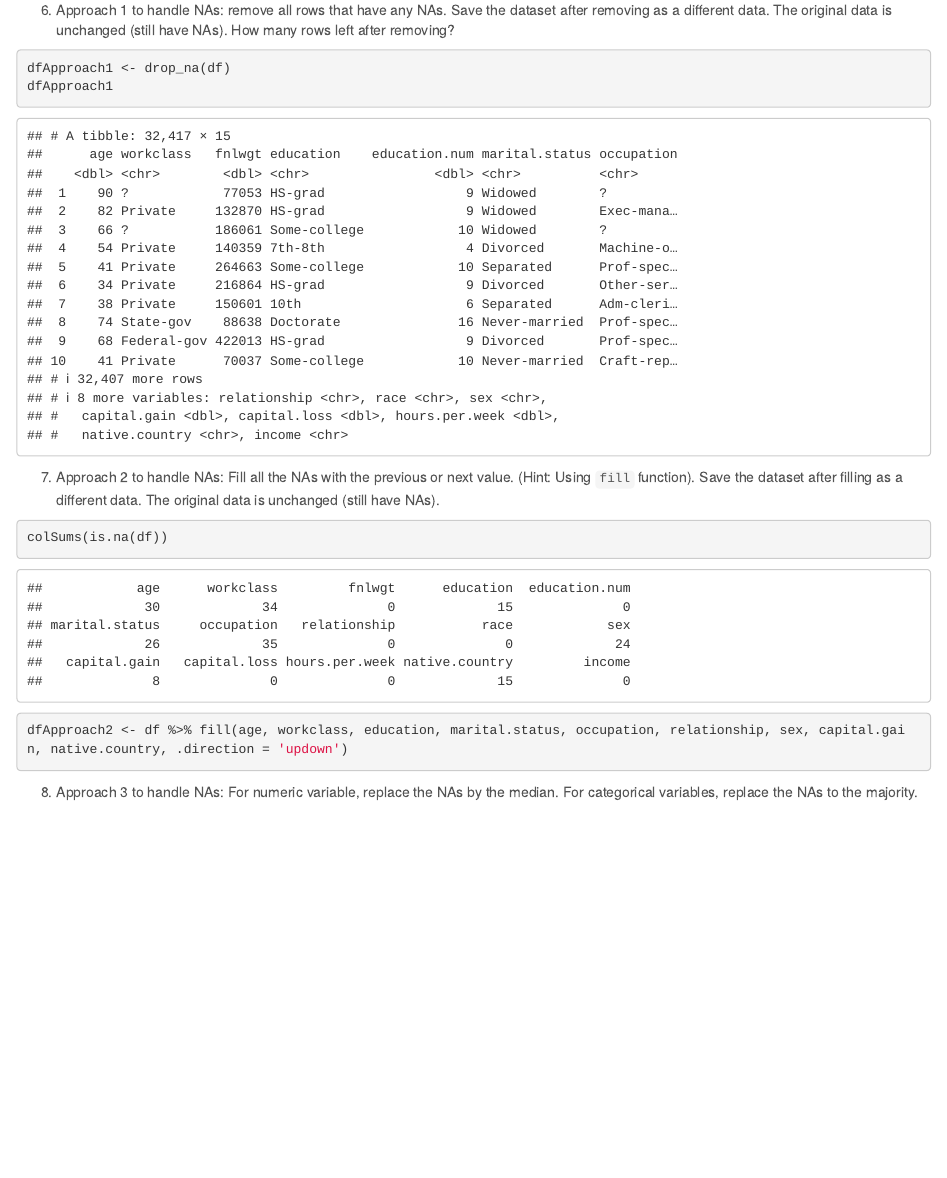
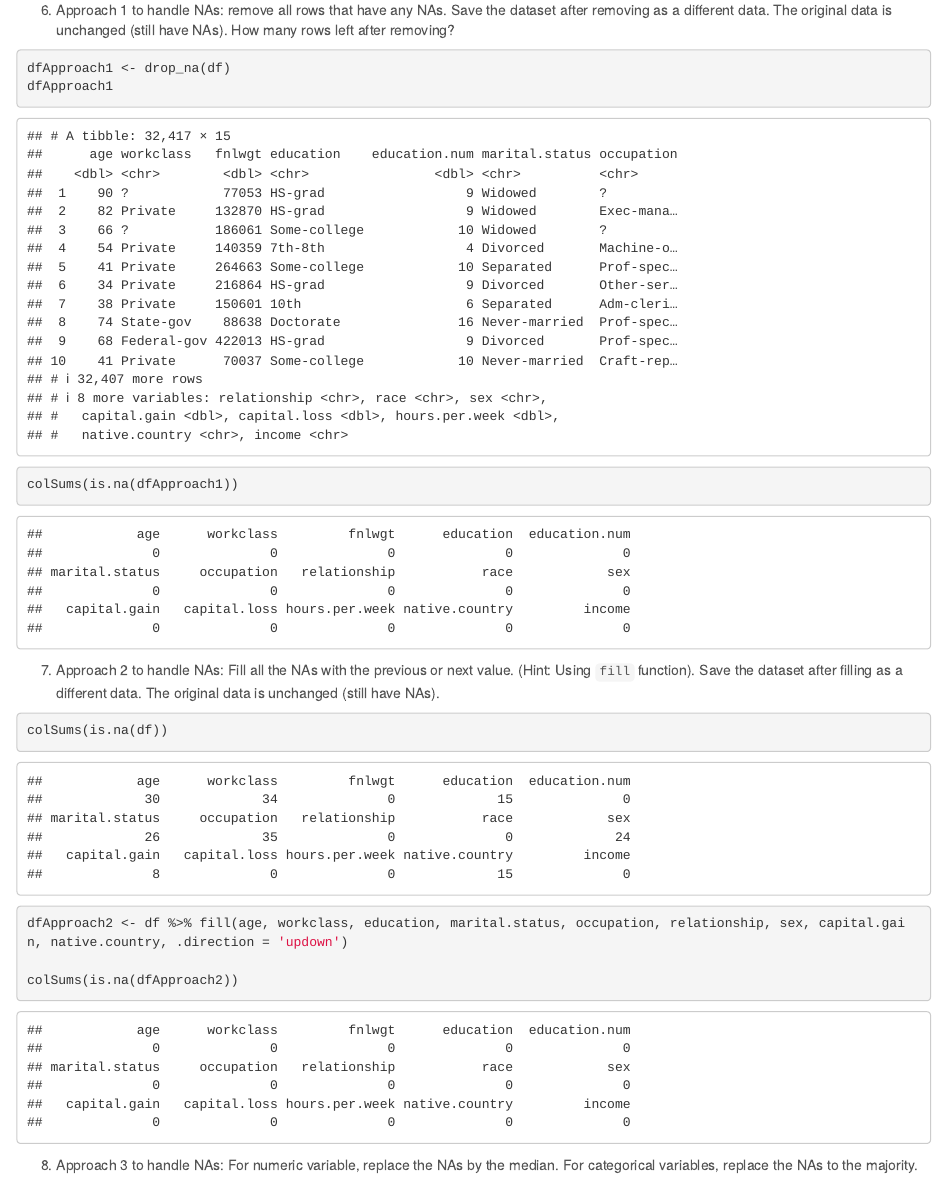
Before and after one commit to pollacksam/pollacksam.github.io, an R Markdown document (Assignment5.Rmd): the page in a window 1100 px wide, from 4440 px down. Rendered offline with R 4.5, knitr and Pandoc, with nearby package versions; some code elsewhere in the file could not run offline.

Commit message:
Assignment5

````diff
--- a/Assignment5.Rmd
+++ b/Assignment5.Rmd
@@ -78,12 +78,15 @@ aggr(df)
 ```{r}
 dfApproach1 <- drop_na(df)
 dfApproach1
+colSums(is.na(dfApproach1))
 ```
 
 7. Approach 2 to handle NAs:  Fill all the NAs with the previous or next value. (Hint: Using `fill` function).  Save the dataset after filling as a different data. The original data is unchanged (still have NAs).
 ```{r}
 colSums(is.na(df))
 dfApproach2 <- df %>% fill(age, workclass, education, marital.status, occupation, relationship, sex, capital.gain, native.country, .direction = 'updown')
+
+colSums(is.na(dfApproach2))
 ```
 
 8. Approach 3 to handle NAs: For numeric variable, replace the NAs by the median.  For categorical variables, replace the NAs to the majority.
````
Also changed, not shown: Assignment5.html (added), Assignment5.Rmd (3 more changed lines).
